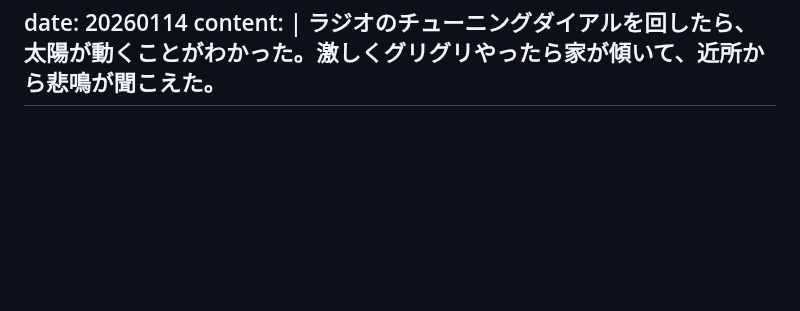
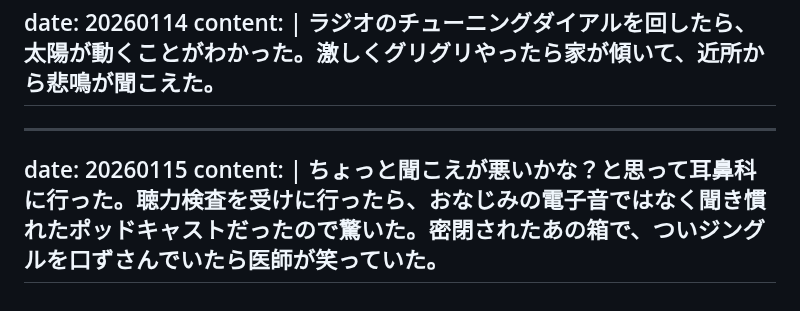
Before and after one commit to gojiroma/diary, a Markdown page: fake.md, the part around the change. GitHub-like rendering; blank space fills up the shorter version.

```diff
--- a/fake.md
+++ b/fake.md
@@ -266,3 +266,8 @@ date: 20260114
 content: |
   ラジオのチューニングダイアルを回したら、太陽が動くことがわかった。激しくグリグリやったら家が傾いて、近所から悲鳴が聞こえた。
 ---
+---
+date: 20260115
+content: |
+  ちょっと聞こえが悪いかな？と思って耳鼻科に行った。聴力検査を受けに行ったら、おなじみの電子音ではなく聞き慣れたポッドキャストだったので驚いた。密閉されたあの箱で、ついジングルを口ずさんでいたら医師が笑っていた。
+---
```
Also changed, not shown: entry.md (+5 -0 lines).
